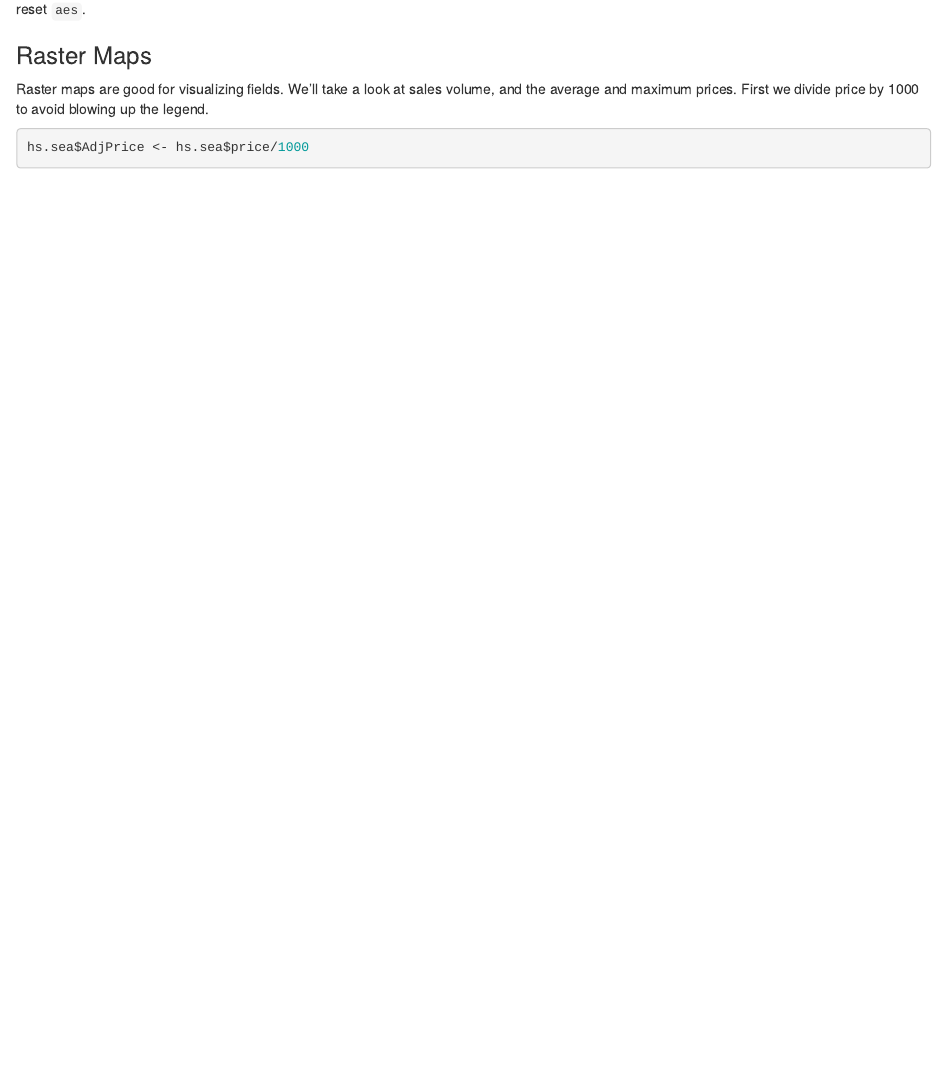
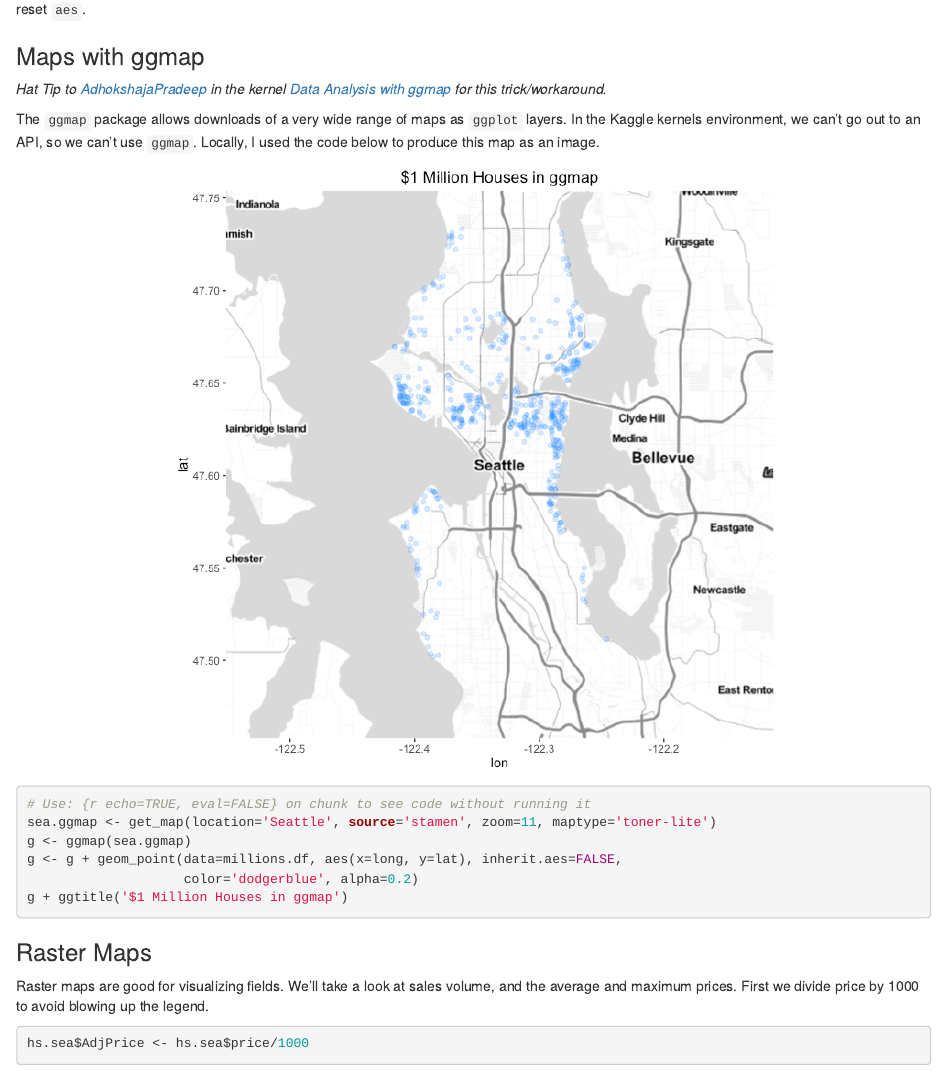
Before and after one commit to davidthaler/BigHouses, an R Markdown document (BigHouses.Rmd): the page in a window 1100 px wide, from 3720 px down before the commit and from 3740 px down after it, so that both start at the same text. Rendered offline with R 4.5, knitr and Pandoc, with nearby package versions; some code elsewhere in the file could not run offline.

Commit message:
ggmap image and code added (code not eval)

````diff
--- a/BigHouses.Rmd
+++ b/BigHouses.Rmd
@@ -118,6 +118,28 @@ g + coord_map()
 The setting `inherit.aes=FALSE` is needed because the data in `millions.df`
 is point data, so it does not have a `group` variable, so we have to reset `aes`.
 
+### Maps with ggmap
+
+*Hat Tip to
+[AdhokshajaPradeep](https://www.kaggle.com/adhok93) in the kernel
+[Data Analysis with ggmap](https://www.kaggle.com/adhok93/d/foenix/slc-crime/data-analysis-with-ggmap)
+for this trick/workaround.*
+
+The `ggmap` package allows downloads of a very wide range of maps as `ggplot` layers.
+In the Kaggle kernels environment, we can't go out to an API, so we can't use `ggmap`.
+Locally, I used the code below to produce this map as an image.
+
+![](img/Million.png)
+
+```{r echo=TRUE, eval=FALSE}
+# Use: {r echo=TRUE, eval=FALSE} on chunk to see code without running it
+sea.ggmap <- get_map(location='Seattle', source='stamen', zoom=11, maptype='toner-lite')
+g <- ggmap(sea.ggmap)
+g <- g + geom_point(data=millions.df, aes(x=long, y=lat), inherit.aes=FALSE,
+                    color='dodgerblue', alpha=0.2)
+g + ggtitle('$1 Million Houses in ggmap')
+```
+
 ### Raster Maps
 
 Raster maps are good for visualizing fields.
````
Also changed, not shown: BigHouses.html, img/Million.png (added).
